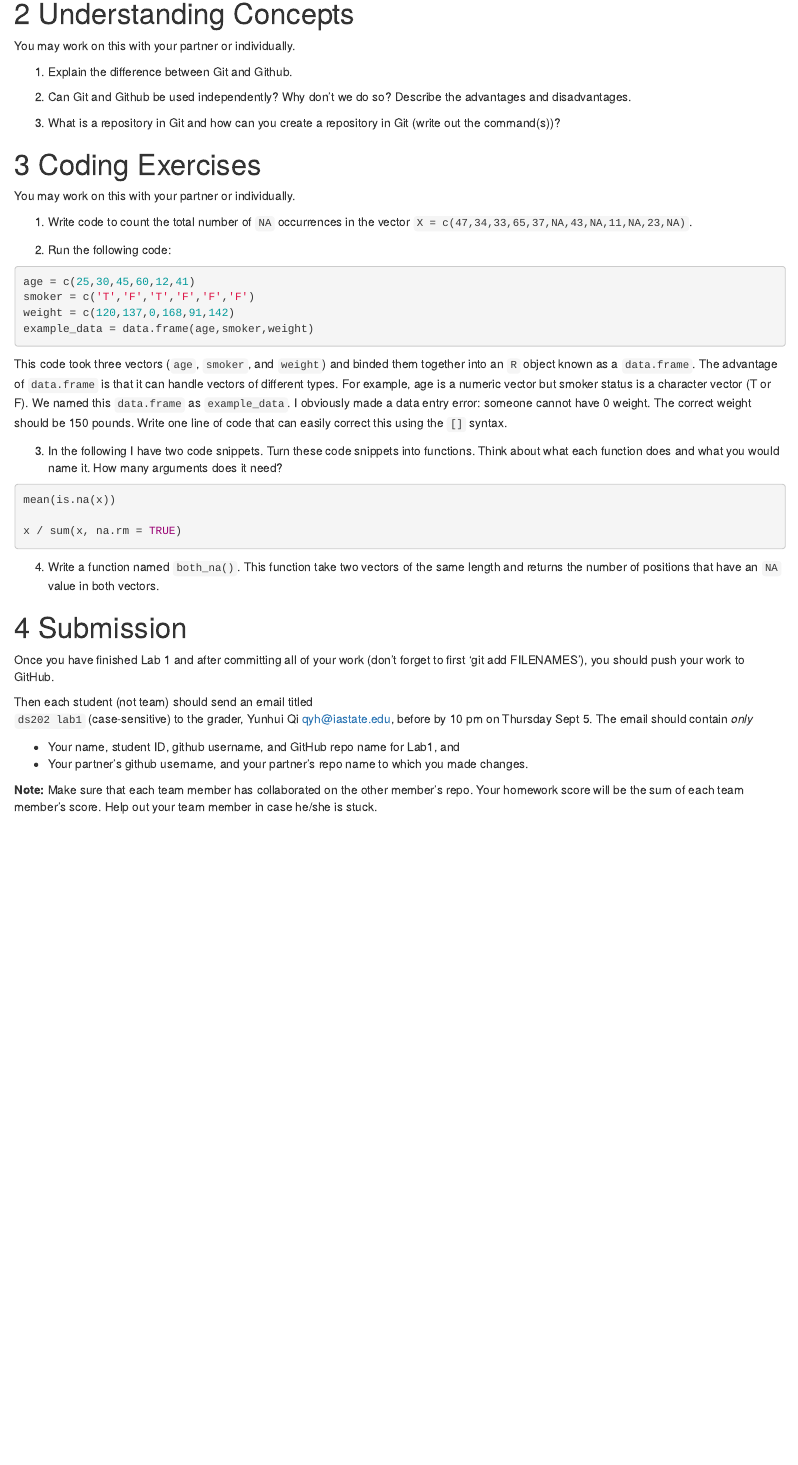
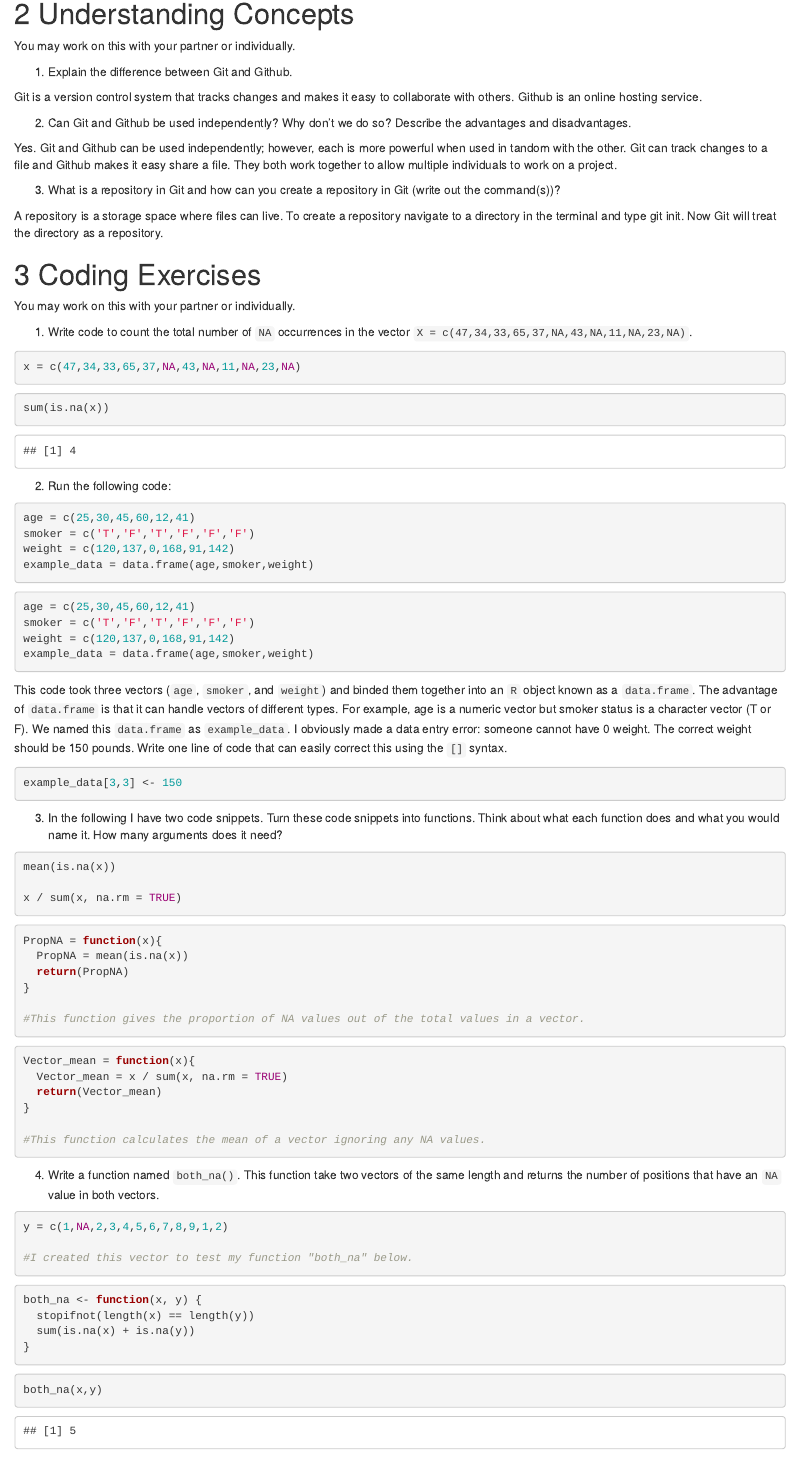
Before and after one commit to jebirkner/ds202_lab1, an R Markdown document (owner_birkner.Rmd): the page in a window 1100 px wide, from 1680 px down. Rendered offline with R 4.5, knitr and Pandoc, with nearby package versions.

Commit message:
last commit

````diff
--- a/owner_birkner.Rmd
+++ b/owner_birkner.Rmd
@@ -105,15 +105,30 @@ You may work on this with your partner or individually.
 
   1. Explain the difference between Git and Github.
 
+  Git is a version control system that tracks changes and makes it easy to collaborate with others. Github is an online hosting service.
+
   2. Can Git and Github be used independently? Why don't we do so? Describe the advantages and disadvantages.
 
+  Yes. Git and Github can be used independently; however, each is more powerful when used in tandom with the other. Git can track changes to a file and Github makes it easy share a file. They both work together to allow multiple individuals to work on a project.
+
   3. What is a repository in Git and how can you create a repository in Git (write out the command(s))?
+
+  A repository is a storage space where files can live. To create a repository navigate to a directory in the terminal and type git init. Now Git will treat the directory as a repository.
 
 # Coding Exercises
 
   You may work on this with your partner or individually.
 
   1. Write code to count the total number of `NA` occurrences in the vector `X = c(47,34,33,65,37,NA,43,NA,11,NA,23,NA)`.
+
+```{r}
+x = c(47,34,33,65,37,NA,43,NA,11,NA,23,NA)
+```
+
+```{r}
+sum(is.na(x))
+```
+
 
   2. Run the following code:
 
@@ -123,6 +138,12 @@ You may work on this with your partner or individually.
    weight = c(120,137,0,168,91,142)
    example_data = data.frame(age,smoker,weight)
    ```
+```{r}
+age = c(25,30,45,60,12,41)
+smoker = c('T','F','T','F','F','F')
+weight = c(120,137,0,168,91,142)
+example_data = data.frame(age,smoker,weight)
+```
 
   This code took three vectors (`age`, `smoker`, and `weight`) and binded them together into an `R` object known as a
   `data.frame`. The advantage of `data.frame` is that it can handle vectors of different types. For example, age is a numeric
@@ -130,16 +151,62 @@ You may work on this with your partner or individually.
     data entry error: someone cannot have 0 weight. The correct weight should be 150 pounds. Write one line of code that can
     easily correct this using the `[]` syntax.
 
+```{r}
+example_data[3,3] <- 150
+```
+
+
 
   3. In the following I have two code snippets. Turn these code snippets into functions. Think about what each function does
   and what you would name it. How many arguments does it need?
+
   ```{r, eval=FALSE}
   mean(is.na(x))
 
   x / sum(x, na.rm = TRUE)
   ```
+```{r}
+PropNA = function(x){
+  PropNA = mean(is.na(x))
+  return(PropNA)
+}
+
+#This function gives the proportion of NA values out of the total values in a vector.
+
+```
+
+```{r}
+Vector_mean = function(x){
+  Vector_mean = x / sum(x, na.rm = TRUE)
+  return(Vector_mean)
+}
+
+#This function calculates the mean of a vector ignoring any NA values.
+
+```
+
+
 
 4. Write a function named `both_na()`. This function take two vectors of the same length and returns the number of positions that have an `NA` value in both vectors.
+
+```{r}
+y = c(1,NA,2,3,4,5,6,7,8,9,1,2)
+
+#I created this vector to test my function "both_na" below.
+```
+
+
+```{r}
+both_na <- function(x, y) {
+  stopifnot(length(x) == length(y))
+  sum(is.na(x) + is.na(y))
+}
+```
+
+```{r}
+both_na(x,y)
+```
+
 
 # Submission
 
````
